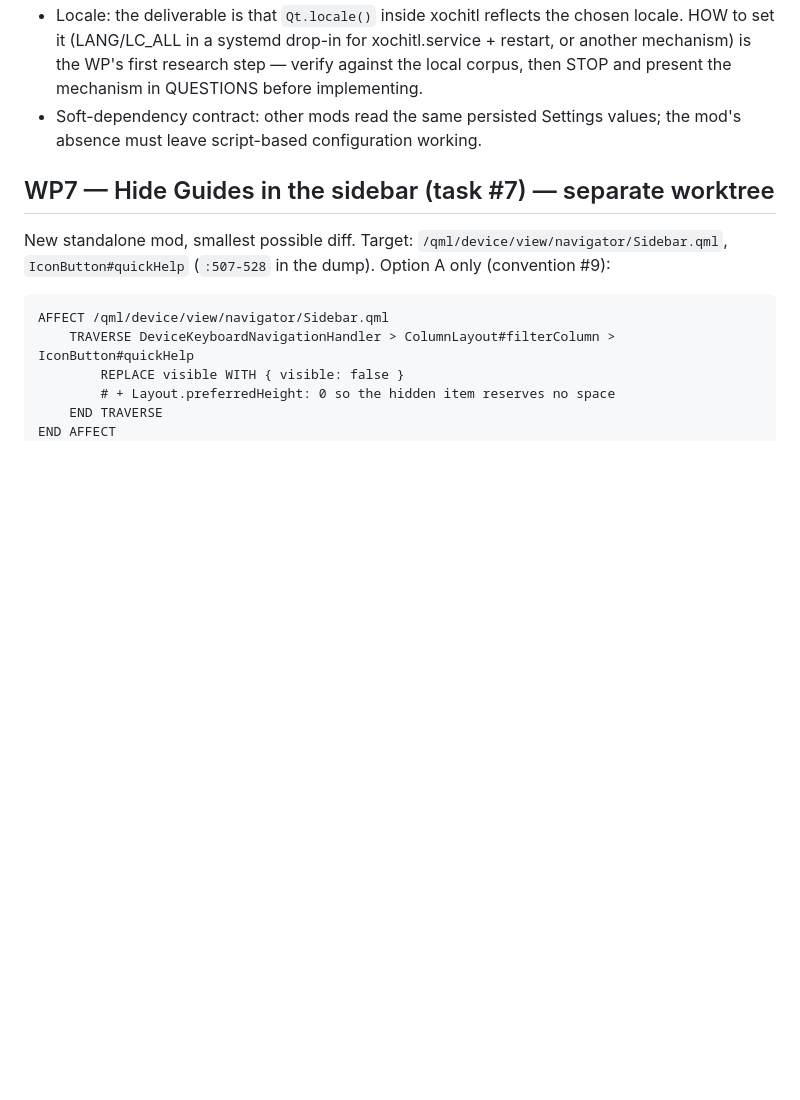
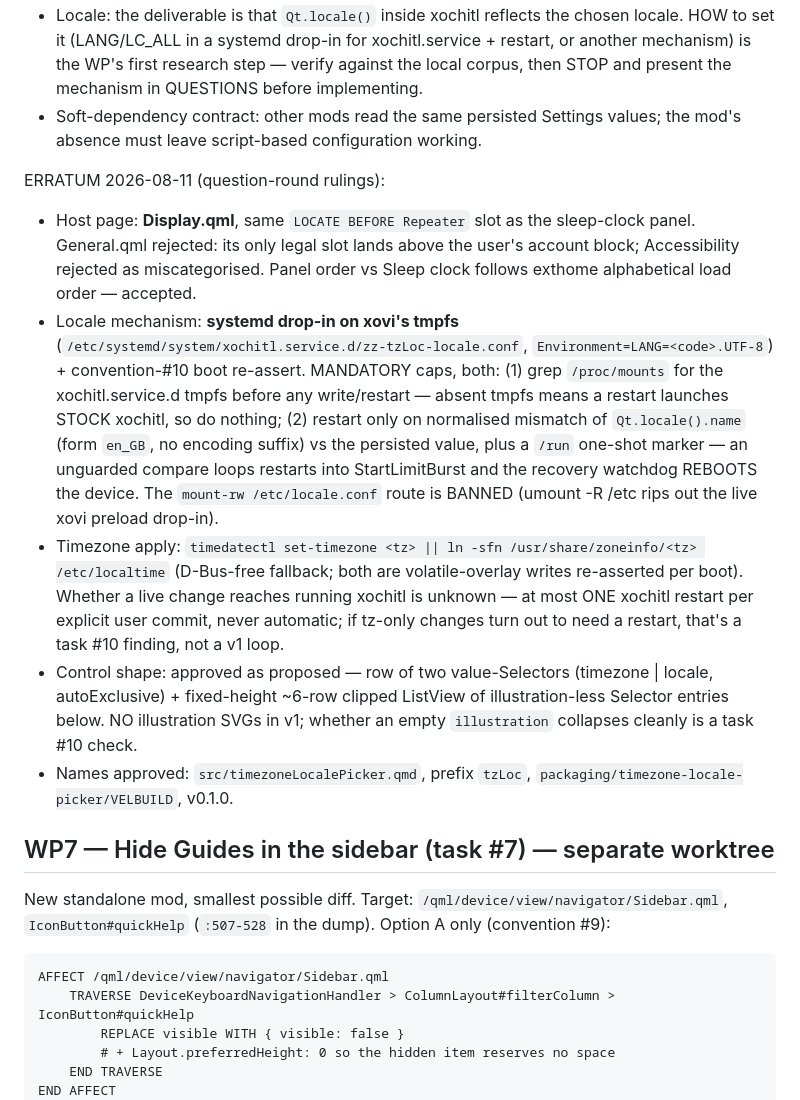
Before and after one commit to Flarette/pinnedPageSleepScreen, a Markdown page: docs/mod-wave-plan.md, the part around the change. Drawn GitHub-style; blank space fills up the shorter version.

Commit message:
Plan erratum: WP6 question-round rulings — Display.qml hosts the row, locale via guarded systemd drop-in on xovi tmpfs (mount check + mismatch-only restart + /run marker; mount-rw route banned for ripping the live preload), timedatectl with zoneinfo-symlink fallback, two value-Selectors over a shared 6-row list, tzLoc naming

```diff
--- a/docs/mod-wave-plan.md
+++ b/docs/mod-wave-plan.md
@@ -243,6 +243,34 @@ locale/region picker — this mod fills that hole.
 - Soft-dependency contract: other mods read the same persisted Settings
   values; the mod's absence must leave script-based configuration working.
 
+ERRATUM 2026-08-11 (question-round rulings):
+- Host page: **Display.qml**, same `LOCATE BEFORE Repeater` slot as the
+  sleep-clock panel. General.qml rejected: its only legal slot lands above
+  the user's account block; Accessibility rejected as miscategorised. Panel
+  order vs Sleep clock follows exthome alphabetical load order — accepted.
+- Locale mechanism: **systemd drop-in on xovi's tmpfs**
+  (`/etc/systemd/system/xochitl.service.d/zz-tzLoc-locale.conf`,
+  `Environment=LANG=<code>.UTF-8`) + convention-#10 boot re-assert. MANDATORY
+  caps, both: (1) grep `/proc/mounts` for the xochitl.service.d tmpfs before
+  any write/restart — absent tmpfs means a restart launches STOCK xochitl, so
+  do nothing; (2) restart only on normalised mismatch of `Qt.locale().name`
+  (form `en_GB`, no encoding suffix) vs the persisted value, plus a `/run`
+  one-shot marker — an unguarded compare loops restarts into StartLimitBurst
+  and the recovery watchdog REBOOTS the device. The `mount-rw /etc/locale.conf`
+  route is BANNED (umount -R /etc rips out the live xovi preload drop-in).
+- Timezone apply: `timedatectl set-timezone <tz> || ln -sfn
+  /usr/share/zoneinfo/<tz> /etc/localtime` (D-Bus-free fallback; both are
+  volatile-overlay writes re-asserted per boot). Whether a live change
+  reaches running xochitl is unknown — at most ONE xochitl restart per
+  explicit user commit, never automatic; if tz-only changes turn out to need
+  a restart, that's a task #10 finding, not a v1 loop.
+- Control shape: approved as proposed — row of two value-Selectors
+  (timezone | locale, autoExclusive) + fixed-height ~6-row clipped ListView
+  of illustration-less Selector entries below. NO illustration SVGs in v1;
+  whether an empty `illustration` collapses cleanly is a task #10 check.
+- Names approved: `src/timezoneLocalePicker.qmd`, prefix `tzLoc`,
+  `packaging/timezone-locale-picker/VELBUILD`, v0.1.0.
+
 ## WP7 — Hide Guides in the sidebar (task #7) — separate worktree
 
 New standalone mod, smallest possible diff. Target:
```
